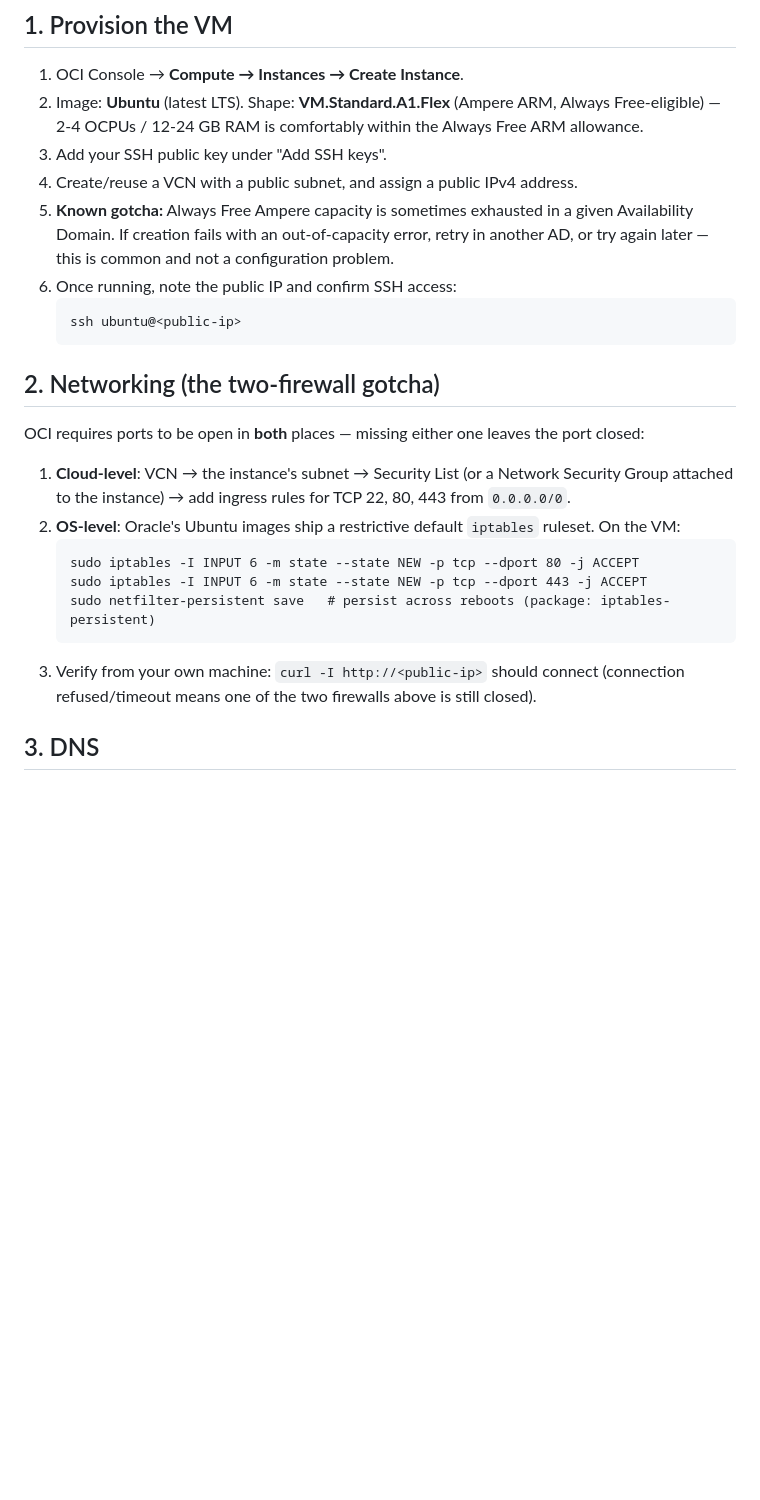
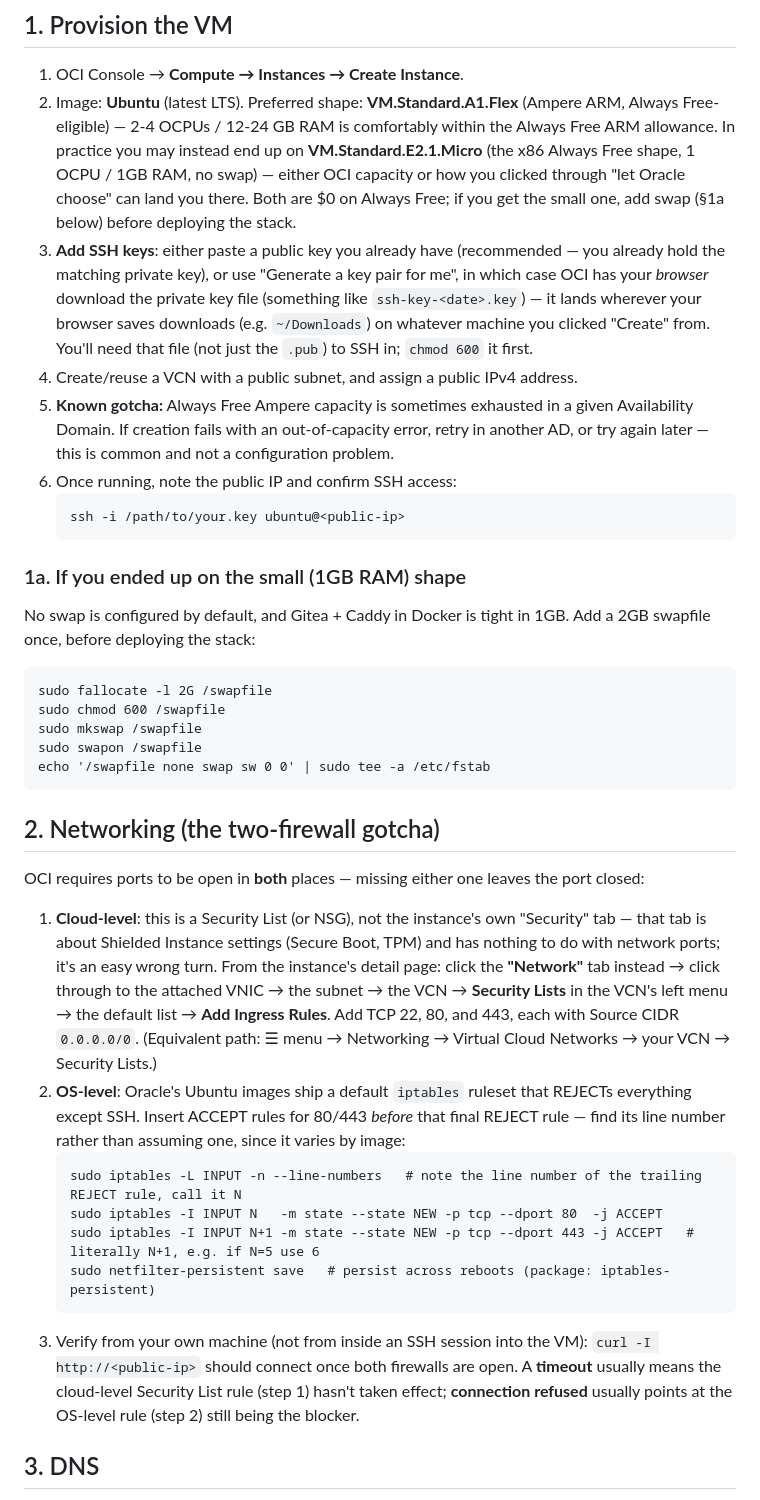
Before and after one commit to pmusachio/agile-board, a Markdown page: docs/RUNBOOK.md, the part around one of its changes. Rendered like a GitHub page; blank space fills up the shorter version.

````diff
--- a/docs/RUNBOOK.md
+++ b/docs/RUNBOOK.md
@@ -15,36 +15,68 @@ for the architecture this implements.
 ## 1. Provision the VM
 
 1. OCI Console → **Compute → Instances → Create Instance**.
-2. Image: **Ubuntu** (latest LTS). Shape: **VM.Standard.A1.Flex** (Ampere ARM,
-   Always Free-eligible) — 2-4 OCPUs / 12-24 GB RAM is comfortably within the
-   Always Free ARM allowance.
-3. Add your SSH public key under "Add SSH keys".
+2. Image: **Ubuntu** (latest LTS). Preferred shape: **VM.Standard.A1.Flex** (Ampere
+   ARM, Always Free-eligible) — 2-4 OCPUs / 12-24 GB RAM is comfortably within the
+   Always Free ARM allowance. In practice you may instead end up on
+   **VM.Standard.E2.1.Micro** (the x86 Always Free shape, 1 OCPU / 1GB RAM, no swap)
+   — either OCI capacity or how you clicked through "let Oracle choose" can land you
+   there. Both are $0 on Always Free; if you get the small one, add swap (§1a below)
+   before deploying the stack.
+3. **Add SSH keys**: either paste a public key you already have (recommended — you
+   already hold the matching private key), or use "Generate a key pair for me", in
+   which case OCI has your *browser* download the private key file (something like
+   `ssh-key-<date>.key`) — it lands wherever your browser saves downloads (e.g.
+   `~/Downloads`) on whatever machine you clicked "Create" from. You'll need that
+   file (not just the `.pub`) to SSH in; `chmod 600` it first.
 4. Create/reuse a VCN with a public subnet, and assign a public IPv4 address.
 5. **Known gotcha:** Always Free Ampere capacity is sometimes exhausted in a given
    Availability Domain. If creation fails with an out-of-capacity error, retry in
    another AD, or try again later — this is common and not a configuration problem.
 6. Once running, note the public IP and confirm SSH access:
    ```
-   ssh ubuntu@<public-ip>
+   ssh -i /path/to/your.key ubuntu@<public-ip>
    ```
+
+### 1a. If you ended up on the small (1GB RAM) shape
+
+No swap is configured by default, and Gitea + Caddy in Docker is tight in 1GB.
+Add a 2GB swapfile once, before deploying the stack:
+```
+sudo fallocate -l 2G /swapfile
+sudo chmod 600 /swapfile
+sudo mkswap /swapfile
+sudo swapon /swapfile
+echo '/swapfile none swap sw 0 0' | sudo tee -a /etc/fstab
+```
 
 ## 2. Networking (the two-firewall gotcha)
 
 OCI requires ports to be open in **both** places — missing either one leaves the
 port closed:
 
-1. **Cloud-level**: VCN → the instance's subnet → Security List (or a Network
-   Security Group attached to the instance) → add ingress rules for TCP 22, 80, 443
-   from `0.0.0.0/0`.
-2. **OS-level**: Oracle's Ubuntu images ship a restrictive default `iptables`
-   ruleset. On the VM:
+1. **Cloud-level**: this is a Security List (or NSG), not the instance's own
+   "Security" tab — that tab is about Shielded Instance settings (Secure Boot, TPM)
+   and has nothing to do with network ports; it's an easy wrong turn. From the
+   instance's detail page: click the **"Network"** tab instead → click through to
+   the attached VNIC → the subnet → the VCN → **Security Lists** in the VCN's left
+   menu → the default list → **Add Ingress Rules**. Add TCP 22, 80, and 443, each
+   with Source CIDR `0.0.0.0/0`. (Equivalent path: ☰ menu → Networking → Virtual
+   Cloud Networks → your VCN → Security Lists.)
+2. **OS-level**: Oracle's Ubuntu images ship a default `iptables` ruleset that
+   REJECTs everything except SSH. Insert ACCEPT rules for 80/443 *before* that
+   final REJECT rule — find its line number rather than assuming one, since it
+   varies by image:
    ```
-   sudo iptables -I INPUT 6 -m state --state NEW -p tcp --dport 80 -j ACCEPT
-   sudo iptables -I INPUT 6 -m state --state NEW -p tcp --dport 443 -j ACCEPT
+   sudo iptables -L INPUT -n --line-numbers   # note the line number of the trailing REJECT rule, call it N
+   sudo iptables -I INPUT N   -m state --state NEW -p tcp --dport 80  -j ACCEPT
+   sudo iptables -I INPUT N+1 -m state --state NEW -p tcp --dport 443 -j ACCEPT   # literally N+1, e.g. if N=5 use 6
    sudo netfilter-persistent save   # persist across reboots (package: iptables-persistent)
    ```
-3. Verify from your own machine: `curl -I http://<public-ip>` should connect
-   (connection refused/timeout means one of the two firewalls above is still closed).
+3. Verify from your own machine (not from inside an SSH session into the VM):
+   `curl -I http://<public-ip>` should connect once both firewalls are open. A
+   **timeout** usually means the cloud-level Security List rule (step 1) hasn't
+   taken effect; **connection refused** usually points at the OS-level rule
+   (step 2) still being the blocker.
 
 ## 3. DNS
 
````
Also changed, not shown: other parts of docs/RUNBOOK.md (+77 -18 lines), README.md (+3 -0 lines).
